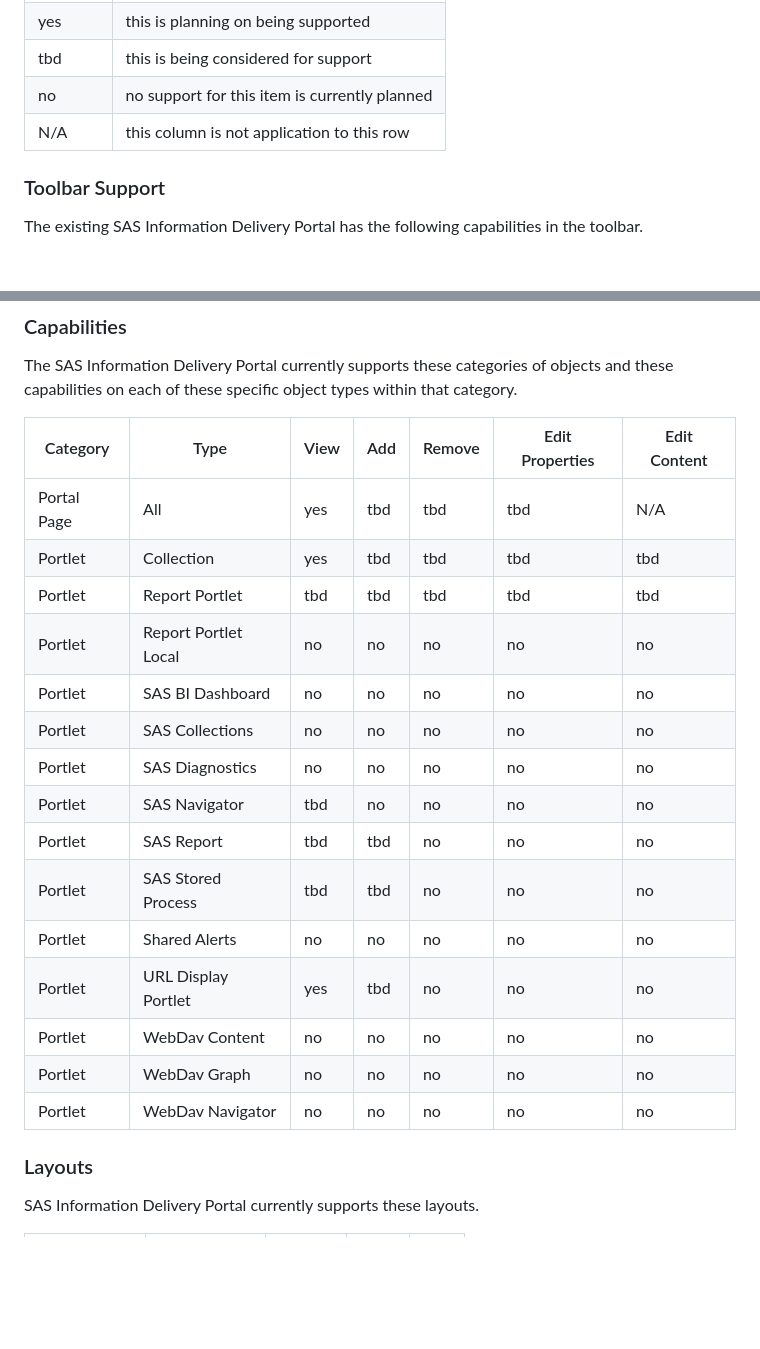
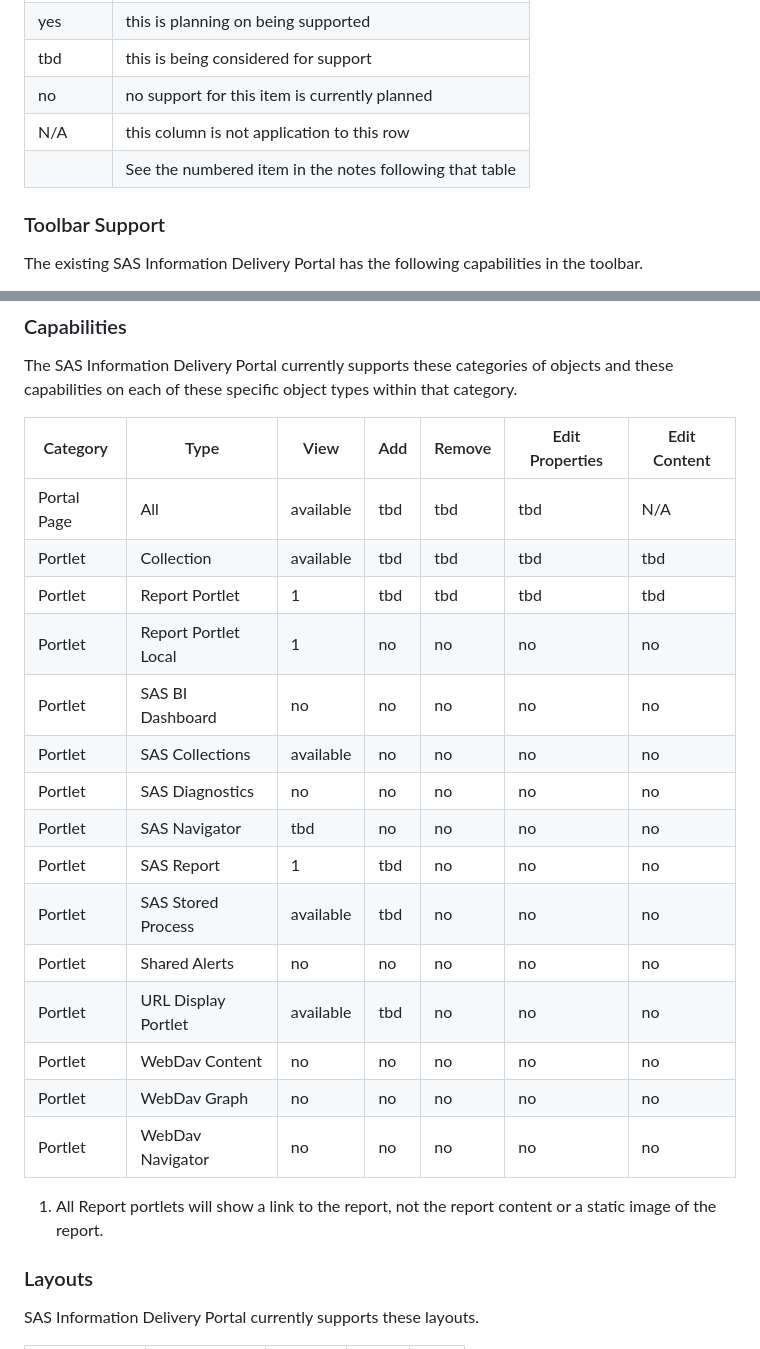
Before and after one commit to sassoftware/sas-portal-app, a Markdown page: README.md, 2 parts joined by grey strips. Rendered like a GitHub page; blank space fills up the shorter version.

Commit message:
update capabilities tables to show what has been implemented and what limitations exist

```diff
--- a/README.md
+++ b/README.md
@@ -109,6 +109,7 @@ The following legend is used for each of the tables below.
 |  tbd      | this is being considered for support       |
 |  no       | no support for this item is currently planned |
 |  N/A      | this column is not application to this row |
+|  <number>      | See the numbered item in the notes following that table |
 
 
 ### Toolbar Support
@@ -176,22 +177,24 @@ The SAS Information Delivery Portal currently supports these categories of objec
 
 | Category | Type | View | Add | Remove | Edit Properties | Edit Content |
 | ------ | ------ | ------ | ------ | ------ | ------ | ------ |
-| Portal Page | All | yes | tbd | tbd | tbd | N/A |
-| Portlet | Collection | yes | tbd | tbd | tbd | tbd |
-| Portlet | Report Portlet | tbd | tbd | tbd | tbd | tbd |
-| Portlet | Report Portlet Local | no | no | no | no | no |
+| Portal Page | All | available | tbd | tbd | tbd | N/A |
+| Portlet | Collection | available | tbd | tbd | tbd | tbd |
+| Portlet | Report Portlet | 1 | tbd | tbd | tbd | tbd |
+| Portlet | Report Portlet Local | 1 | no | no | no | no |
 | Portlet | SAS BI Dashboard | no | no | no | no | no |
-| Portlet | SAS Collections | no | no | no | no | no |
+| Portlet | SAS Collections | available | no | no | no | no |
 | Portlet | SAS Diagnostics | no | no | no | no | no |
 | Portlet | SAS Navigator | tbd | no | no | no | no |
-| Portlet | SAS Report | tbd | tbd | no | no | no |
-| Portlet | SAS Stored Process | tbd | tbd | no | no | no |
+| Portlet | SAS Report | 1 | tbd | no | no | no |
+| Portlet | SAS Stored Process | available | tbd | no | no | no |
 | Portlet | Shared Alerts | no | no | no | no | no |
-| Portlet | URL Display Portlet | yes | tbd | no | no | no |
+| Portlet | URL Display Portlet | available | tbd | no | no | no |
 | Portlet | WebDav Content | no | no | no | no | no |
 | Portlet | WebDav Graph | no | no | no | no | no |
 | Portlet | WebDav Navigator | no | no | no | no | no |
 
+
+1. All Report portlets will show a link to the report, not the report content or a static image of the report.
 
 ### Layouts
 
```
